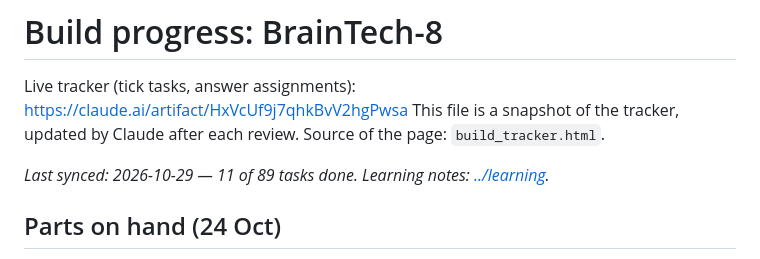
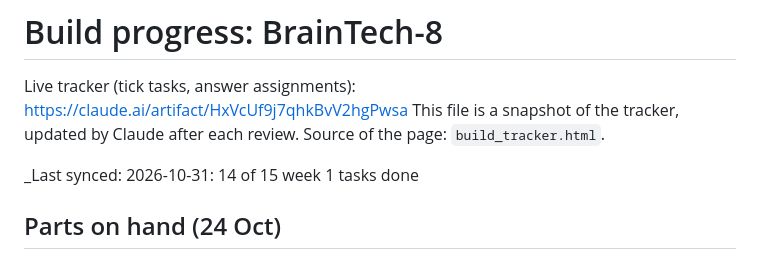
Before and after one commit to akshitagarwal123/openbci-cyton-validation, a Markdown page: notes/build_progress.md, the part around one of its changes. Drawn GitHub-style.

Commit message:
Progress: week 1 breadboard RC filter, filter script and shopping done
Co-Authored-By: Claude Opus 5.5 <noreply@anthropic.com>

```diff
--- a/notes/build_progress.md
+++ b/notes/build_progress.md
@@ -3,7 +3,7 @@
 Live tracker (tick tasks, answer assignments): https://claude.ai/artifact/HxVcUf9j7qhkBvV2hgPwsa
 This file is a snapshot of the tracker, updated by Claude after each review. Source of the page: `build_tracker.html`.
 
-_Last synced: 2026-10-29 — 11 of 89 tasks done. Learning notes: [../learning](../learning/)._
+_Last synced: 2026-10-31: 14 of 15 week 1 tasks done
 
 ## Parts on hand (24 Oct)
 
```
Also changed, not shown: other parts of notes/build_progress.md (+3 -3 lines).
